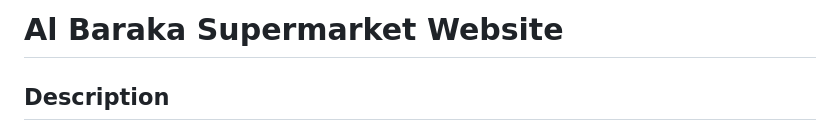
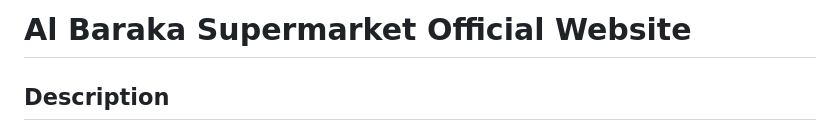
Before and after one commit to albarakaofficial22/website, a Markdown page: README.md, the part around the change. Rendered like a GitHub page.

```diff
--- a/README.md
+++ b/README.md
@@ -1,4 +1,4 @@
-# Al Baraka Supermarket Website
+# Al Baraka Supermarket Official Website
 
 ## Description
 A beautiful, modern website for Al Baraka Supermarket featuring a fresh vegetable-inspired color scheme. The website showcases the store's products, services, and contact information with a clean, responsive design.
```
